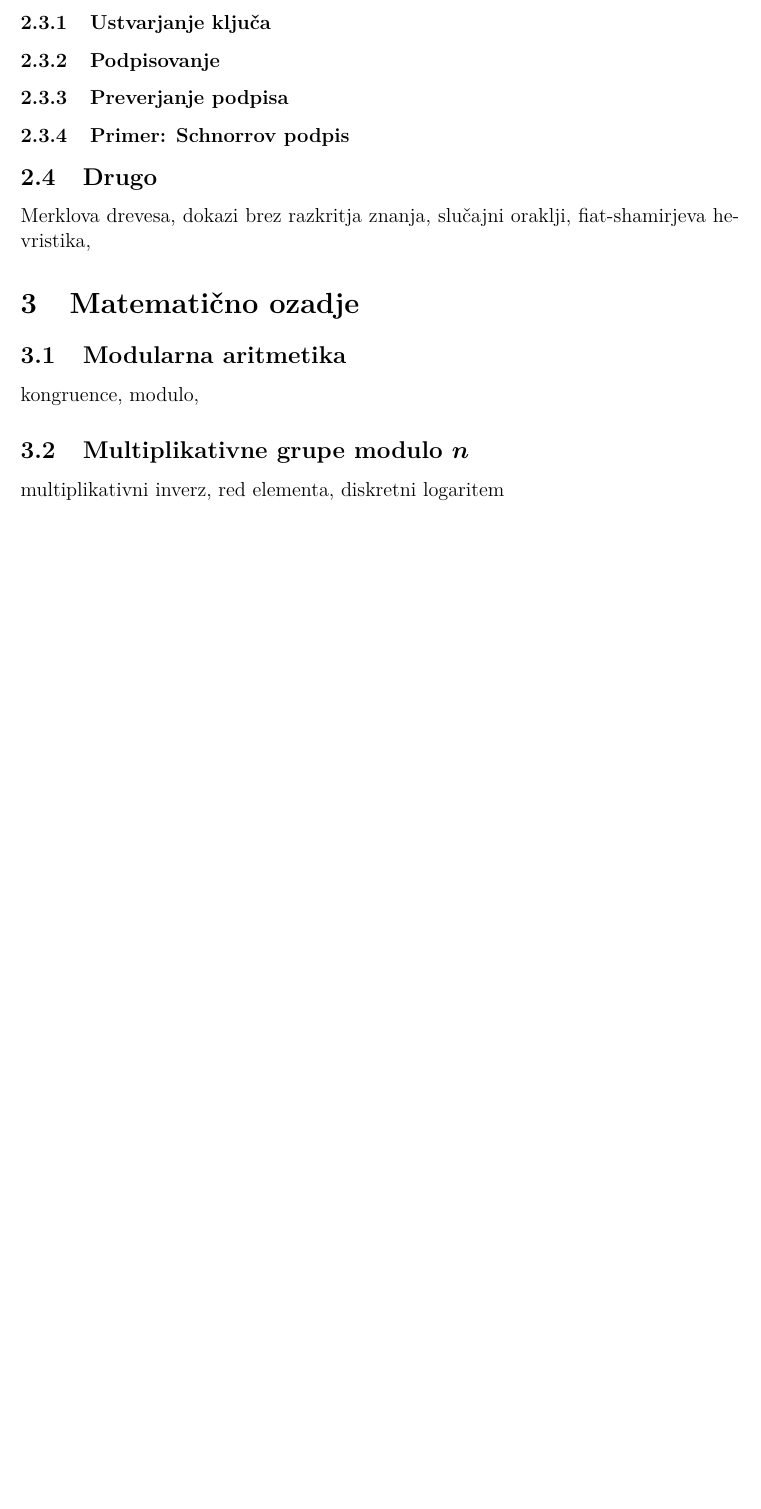
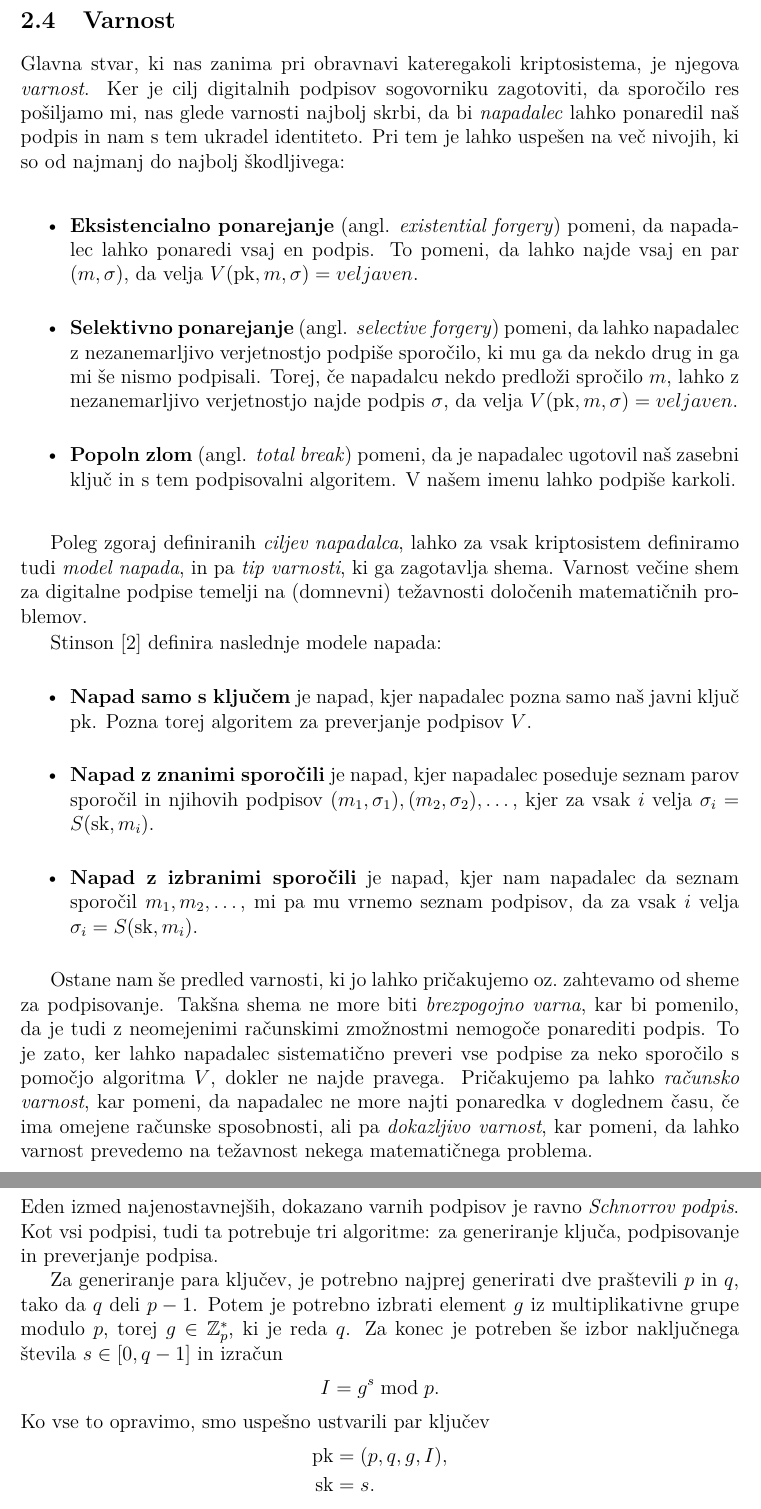
Before and after one commit to timkalan/magisterij, a LaTeX document (naloga/Kalan-27222036-2024.tex): part of page 14 of 17 before the commit and two parts of pages 15 and 16 of 17 after it, the two joined at a grey line, cut at the place of the change, the shorter picture padded with empty space. The pictures show the PDF file naloga/Kalan-27222036-2024.pdf that the author committed with the source.

Commit message:
varnost in malo schnorra

```diff
--- a/naloga/Kalan-27222036-2024.tex
+++ b/naloga/Kalan-27222036-2024.tex
@@ -297,18 +319,62 @@ lahko s pomočjo ujemajočega javnega ključa preverimo avtentičnost.
     \end{itemize}
 \end{definicija}
 
-\subsubsection{Ustvarjanje ključa}
-\subsubsection{Podpisovanje}
-\subsubsection{Preverjanje podpisa}
+\subsection{Varnost}
+Glavna stvar, ki nas zanima pri obravnavi kateregakoli kriptosistema, je njegova \textit{varnost}.
+Ker je cilj digitalnih podpisov sogovorniku zagotoviti, da sporočilo res pošiljamo mi, nas glede
+varnosti najbolj skrbi, da bi \textit{napadalec} lahko ponaredil naš podpis in nam s tem ukradel
+identiteto. Pri tem je lahko uspešen na več nivojih, ki so od najmanj do najbolj škodljivega:
 
-\subsubsection{Primer: Schnorrov podpis}
+\begin{itemize}
+    \item \textbf{Eksistencialno ponarejanje} (angl. \textit{existential forgery}) pomeni, da napadalec
+        lahko ponaredi vsaj en podpis. To pomeni, da lahko najde vsaj en par $(m, \sigma)$, da
+        velja $V(\text{pk}, m, \sigma) = veljaven$.
+    \item \textbf{Selektivno ponarejanje} (angl. \textit{selective forgery}) pomeni, da lahko napadalec
+        z nezanemarljivo verjetnostjo podpiše sporočilo, ki mu ga da nekdo drug in ga mi še nismo
+        podpisali. Torej, če napadalcu nekdo predloži spročilo $m$, lahko z nezanemarljivo verjetnostjo
+        najde podpis $\sigma$, da velja $V(\text{pk}, m, \sigma) = veljaven$.
+    \item \textbf{Popoln zlom} (angl. \textit{total break}) pomeni, da je napadalec ugotovil naš
+        zasebni ključ in s tem podpisovalni algoritem. V našem imenu lahko podpiše karkoli.
+\end{itemize}
 
-\subsection{Drugo}
-Merklova drevesa, dokazi brez razkritja znanja, slučajni oraklji, fiat-shamirjeva hevristika,
+Poleg zgoraj definiranih \textit{ciljev napadalca}, lahko za vsak kriptosistem definiramo tudi
+\textit{model napada}, in pa \textit{tip varnosti}, ki ga zagotavlja shema. Varnost večine shem za
+digitalne podpise temelji na (domnevni) težavnosti določenih matematičnih problemov.
 
-\section{Matematično ozadje}
-\subsection{Modularna aritmetika}
-kongruence, modulo,
+Stinson~\cite{stinson2023crypto} definira naslednje modele napada:
+\begin{itemize}
+    \item \textbf{Napad samo s ključem} je napad, kjer napadalec pozna samo naš javni ključ $\text{pk}$.
+        Pozna torej algoritem za preverjanje podpisov $V$.
+    \item \textbf{Napad z znanimi sporočili} je napad, kjer napadalec poseduje seznam parov sporočil
+        in njihovih podpisov $(m_1, \sigma_1), (m_2, \sigma_2), \dots$, kjer za vsak $i$ velja
+        $\sigma_i = S(\text{sk}, m_i)$.
+    \item \textbf{Napad z izbranimi sporočili} je napad, kjer nam napadalec da seznam sporočil $m_1,
+        m_2, \dots$, mi pa mu vrnemo seznam podpisov, da za vsak $i$ velja $\sigma_i = S(\text{sk},
+        m_i)$.
+\end{itemize}
 
-\subsection{Multiplikativne grupe modulo $n$}
-multiplikativni inverz, red elementa, diskretni logaritem
+Ostane nam še predled varnosti, ki jo lahko pričakujemo oz.\ zahtevamo od sheme za podpisovanje.
+Takšna shema ne more biti \textit{brezpogojno varna}, kar bi pomenilo, da je tudi z neomejenimi
+računskimi zmožnostmi nemogoče ponarediti podpis. To je zato, ker lahko napadalec sistematično
+preveri vse podpise za neko sporočilo s pomočjo algoritma $V$, dokler ne najde pravega. Pričakujemo
+pa lahko \textit{računsko varnost}, kar pomeni, da napadalec ne more najti ponaredka v doglednem času,
+če ima omejene računske sposobnosti, ali pa \textit{dokazljivo varnost}, kar pomeni, da lahko
+varnost prevedemo na težavnost nekega matematičnega problema.
+
+\section{Schnorrov podpis}
+Eden izmed najenostavnejših, dokazano varnih podpisov je ravno \textit{Schnorrov podpis}. Kot vsi
+podpisi, tudi ta potrebuje tri algoritme: za generiranje ključa, podpisovanje in preverjanje
+podpisa.
+
+Za generiranje para ključev, je potrebno najprej generirati dve praštevili $p$ in $q$, tako da $q$
+deli $p-1$. Potem je potrebno izbrati element $g$ iz multiplikativne grupe modulo $p$, torej
+$g \in \Z_p^*$, ki je reda $q$. Za konec je potreben še izbor naključnega števila $s \in [0, q - 1]$
+in izračun
+$$
+I = g^s \bmod p.
+$$
+Ko vse to opravimo, smo uspešno ustvarili par ključev
+\begin{align*}
+\text{pk} &= (p, q, g, I), \\
+\text{sk} &= s.
+\end{align*}
@@ -314,0 +386 @@ multiplikativni inverz, red elementa, diskretni logaritem
+X = g^r \bmod p.
@@ -314,0 +392,5 @@ multiplikativni inverz, red elementa, diskretni logaritem
+e = H(X || m),
+$$
+kjer $||$ označuje stikanje nizov. Za konec je potrebno izračunati še
+$$
+y = es + r \bmod q,
```
Also changed, not shown: naloga/Kalan-27222036-2024.pdf, naloga/Kalan-27222036-2024.tex (74 more changed lines).
